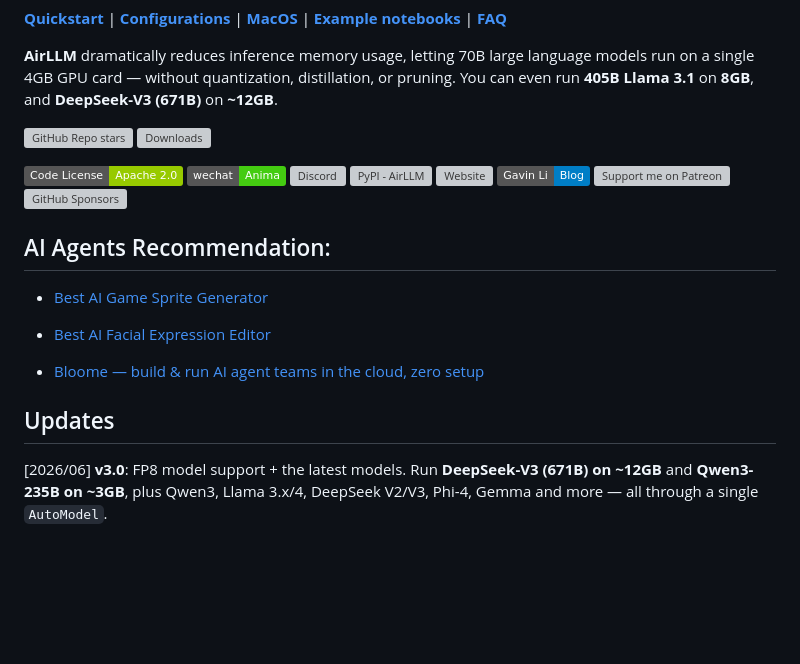
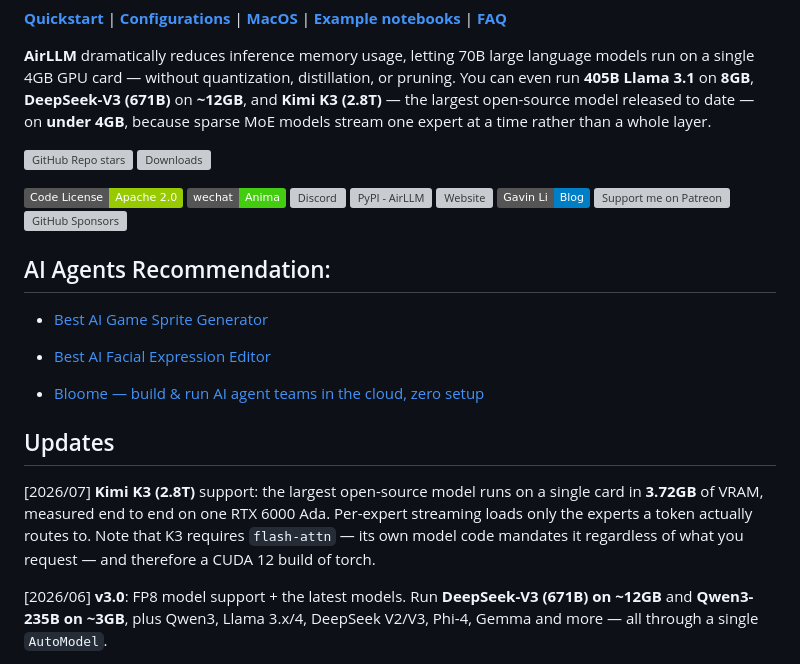
Before and after one commit to lyogavin/airllm, a Markdown page: README.md, the part around the change. GitHub-like rendering; badges without logos; blank space fills up the shorter version; grey boxes are pictures that could not be loaded.

Commit message:
docs: lead with Kimi K3 (2.8T) running on under 4GB
Names per-expert streaming in the hero line so the biggest model needing the
least VRAM reads as a mechanism rather than a typo, and records the flash-attn
and CUDA 12 requirements, which K3 gives users no way to opt out of.

Co-authored-by: Cursor <cursoragent@cursor.com>

```diff
--- a/README.md
+++ b/README.md
@@ -6,7 +6,7 @@
 [**Example notebooks**](#example-python-notebook) |
 [**FAQ**](#faq)
 
-**AirLLM** dramatically reduces inference memory usage, letting 70B large language models run on a single 4GB GPU card — without quantization, distillation, or pruning. You can even run **405B Llama 3.1** on **8GB**, and **DeepSeek-V3 (671B)** on **~12GB**.
+**AirLLM** dramatically reduces inference memory usage, letting 70B large language models run on a single 4GB GPU card — without quantization, distillation, or pruning. You can even run **405B Llama 3.1** on **8GB**, **DeepSeek-V3 (671B)** on **~12GB**, and **Kimi K3 (2.8T)** — the largest open-source model released to date — on **under 4GB**, because sparse MoE models stream one expert at a time rather than a whole layer.
 
 <a href="https://github.com/lyogavin/airllm/stargazers">![GitHub Repo stars](https://img.shields.io/github/stars/lyogavin/airllm?style=social)</a>
 [![Downloads](https://static.pepy.tech/personalized-badge/airllm?period=total&units=international_system&left_color=grey&right_color=blue&left_text=downloads)](https://pepy.tech/project/airllm)
@@ -31,6 +31,8 @@
 * [Bloome — build & run AI agent teams in the cloud, zero setup](https://bloome.im/app?ref=G6BYnov0&utm_medium=github&utm_source=lyogavin-airllm-ivor-202606)
 
 ## Updates
+[2026/07] **Kimi K3 (2.8T)** support: the largest open-source model runs on a single card in **3.72GB** of VRAM, measured end to end on one RTX 6000 Ada. Per-expert streaming loads only the experts a token actually routes to. Note that K3 requires `flash-attn` — its own model code mandates it regardless of what you request — and therefore a CUDA 12 build of torch.
+
 [2026/06] **v3.0**: FP8 model support + the latest models. Run **DeepSeek-V3 (671B) on ~12GB** and **Qwen3-235B on ~3GB**, plus Qwen3, Llama 3.x/4, DeepSeek V2/V3, Phi-4, Gemma and more — all through a single `AutoModel`.
 
 [2024/08/20] v2.11.0: Support Qwen2.5
```
